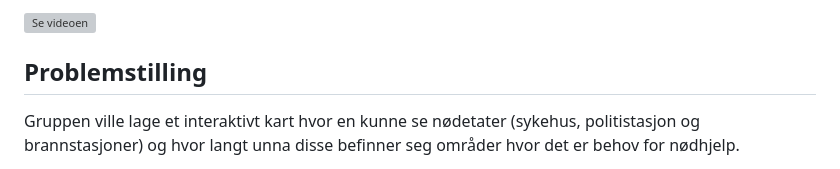
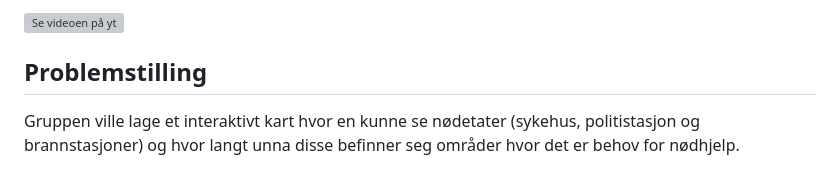
Before and after one commit to Johannestj/Oppgave-2-Geografisk-IT-utvikling, a Markdown page: README.md, the part around one of its changes. Rendered like a GitHub page; grey boxes are pictures that could not be loaded.

```diff
--- a/README.md
+++ b/README.md
@@ -14,6 +14,6 @@ https://youtu.be/0snKqaEQkG4
 
 <a href="https://youtu.be/0snKqaEQkG4 ">
-  <img src="https://youtu.be/0snKqaEQkG4 " alt="Se videoen" width="600">
+  <img src="https://youtu.be/0snKqaEQkG4 " alt="Se videoen på yt" width="600">
 </a>
 
 ## Problemstilling
```
Also changed, not shown: other parts of README.md (+1 -1 lines).
